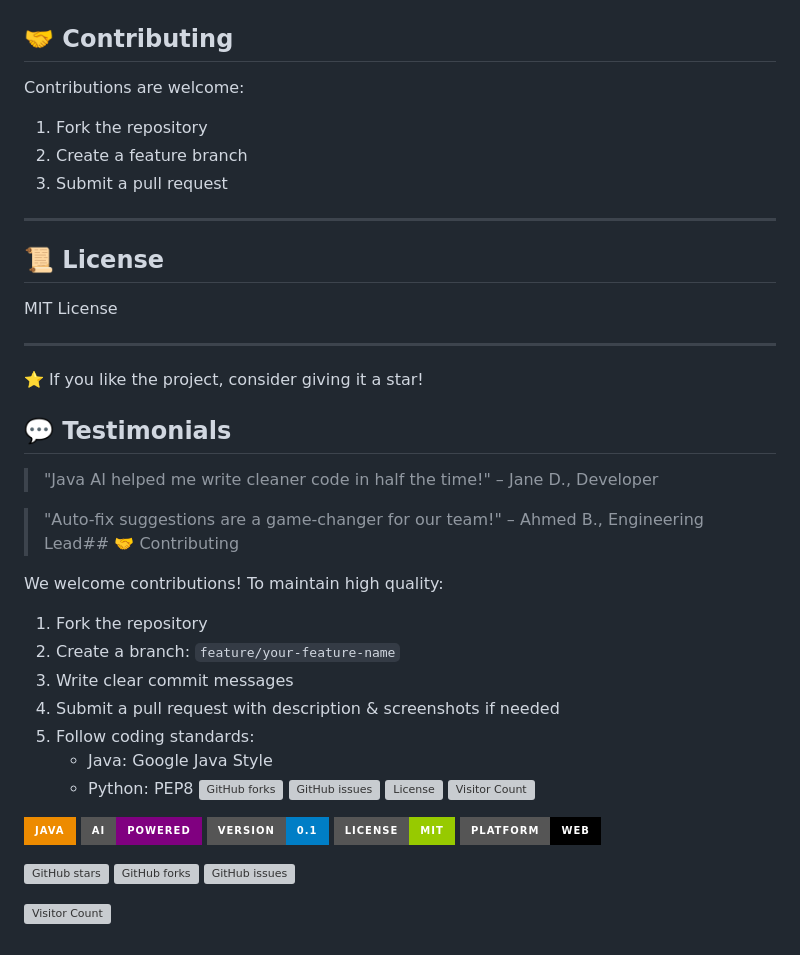
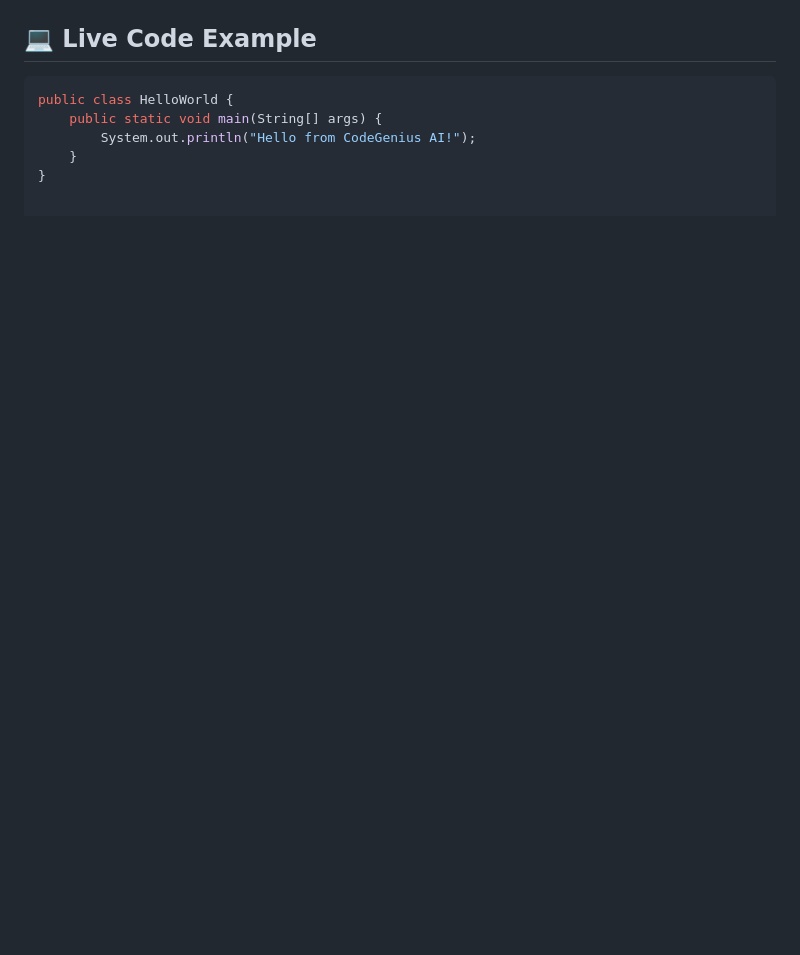
Before and after one commit to adhnajwa99-maker/ai-java-service-, a Markdown page: README.md, the part around one of its changes. Drawn GitHub-style; badges without logos; blank space fills up the shorter version; grey boxes are pictures that could not be loaded.

````diff
--- a/README.md
+++ b/README.md
@@ -128,47 +120,7 @@ Java AI aims to be a true AI developer partner capable of:
-## 🤝 Contributing
-Contributions are welcome:
-1. Fork the repository
-2. Create a feature branch
-3. Submit a pull request
-
----
-
-## 📜 License
-MIT License
-
----
-
-⭐ If you like the project, consider giving it a star!
-## 💬 Testimonials
-
-> "Java AI helped me write cleaner code in half the time!" – Jane D., Developer
-
-> "Auto-fix suggestions are a game-changer for our team!" – Ahmed B., Engineering Lead## 🤝 Contributing
-
-We welcome contributions! To maintain high quality:
-
-1. Fork the repository
-2. Create a branch: `feature/your-feature-name`
-3. Write clear commit messages
-4. Submit a pull request with description & screenshots if needed
-5. Follow coding standards:
-   - Java: Google Java Style
-   - Python: PEP8
-![GitHub forks](https://img.shields.io/github/forks/adhnajwa99-maker/ai-java-service-?style=social)
-![GitHub issues](https://img.shields.io/github/issues/adhnajwa99-maker/ai-java-service-?style=flat)
-![License](https://img.shields.io/github/license/adhnajwa99-maker/ai-java-service-)
-![Visitor Count](https://komarev.com/ghpvc/?username=adhnajwa99-maker&color=blue)
-<!-- Project Badges -->
-![Java](https://img.shields.io/badge/Java-ED8B00?style=for-the-badge&logo=java&logoColor=white)
-![AI Powered](https://img.shields.io/badge/AI-powered-purple?style=for-the-badge&logo=artificial-intelligence&logoColor=white)
-![Version](https://img.shields.io/badge/version-0.1-blue?style=for-the-badge)
-![License](https://img.shields.io/badge/license-MIT-green?style=for-the-badge)
-![Platform](https://img.shields.io/badge/platform-web-black?style=for-the-badge)
-
-<!-- GitHub Stats -->
-![GitHub stars](https://img.shields.io/github/stars/adhnajwa99-maker/ai-java-service-?style=social)
-![GitHub forks](https://img.shields.io/github/forks/adhnajwa99-maker/ai-java-service-?style=social)
-![GitHub issues](https://img.shields.io/github/issues/adhnajwa99-maker/ai-java-service-?style=social)
-
-<!-- Visitor Counter -->
-![Visitor Count](https://komarev.com/ghpvc/?username=adhnajwa99-maker&color=blue)
+## 💻 Live Code Example
+```java
+public class HelloWorld {
+    public static void main(String[] args) {
+        System.out.println("Hello from CodeGenius AI!");
+    }
+}
````
Also changed, not shown: other parts of README.md (+95 -103 lines).
